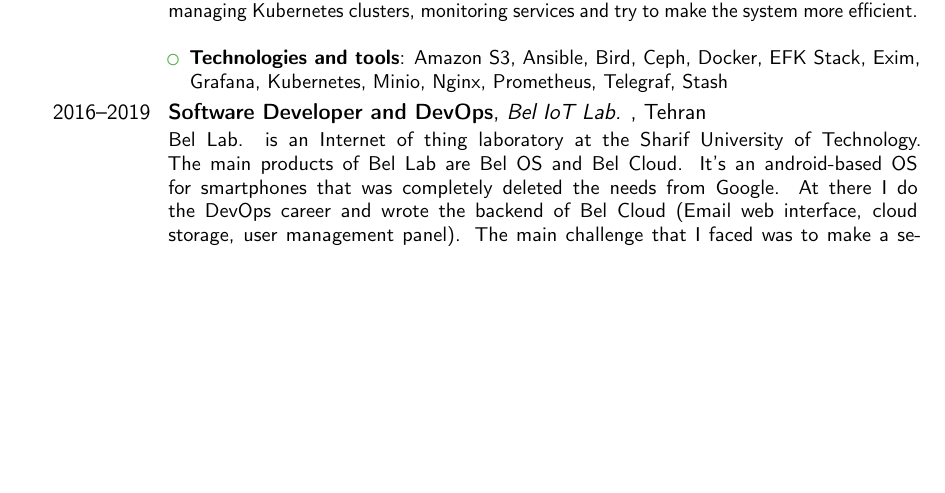
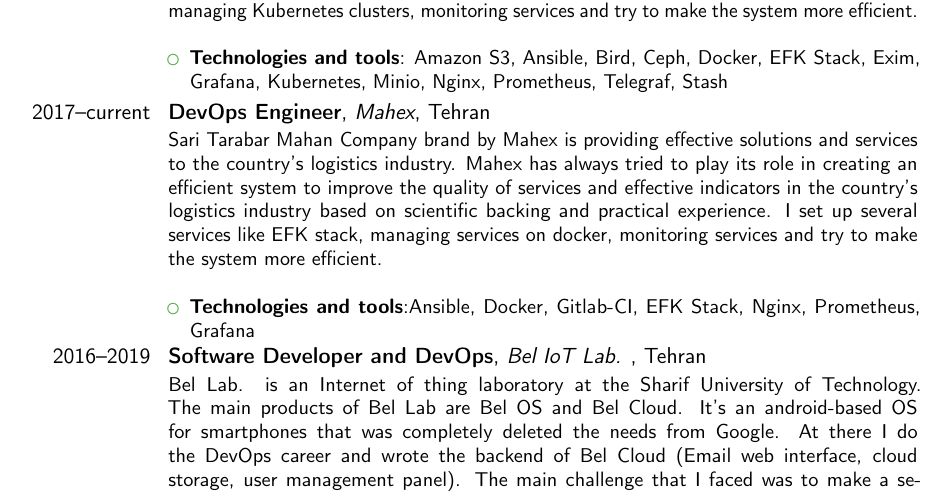
Before and after one commit to numb95/Resume, a LaTeX CV (tex/AmirHosseinGoodarziCV.tex): part of page 2 of 4, cut so that both start at the same text, the shorter picture padded with empty space. Compiled offline with pdfLaTeX.

Commit message:
Update AmirHosseinGoodarziCV.tex

```diff
--- a/tex/AmirHosseinGoodarziCV.tex
+++ b/tex/AmirHosseinGoodarziCV.tex
@@ -80,7 +80,10 @@
 \begin{itemize}%
 \item \textbf{Technologies and tools}: Amazon S3, Ansible, Bird, Ceph, Docker, EFK Stack, Exim, Grafana, Kubernetes, Minio, Nginx, Prometheus, Telegraf, Stash
 \end{itemize}}
-
+\cventry{2017--current}{DevOps Engineer}{Mahex}{Tehran}{}{Sari Tarabar Mahan Company brand by Mahex is providing effective solutions and services to the country’s logistics industry. Mahex has always tried to play its role in creating an efficient system to improve the quality of services and effective indicators in the country’s logistics industry based on scientific backing and practical experience. I set up several services like EFK stack, managing services on docker, monitoring services and try to make the system more efficient.\newline{}
+\begin{itemize}%
+\item \textbf{Technologies and tools}:Ansible, Docker, Gitlab-CI, EFK Stack, Nginx, Prometheus, Grafana
+\end{itemize}}
 \cventry{2016--2019}{Software Developer and DevOps}{Bel IoT Lab. }{Tehran}{}{Bel Lab. is an Internet of thing laboratory at the Sharif University of Technology. The main
 products of Bel Lab are Bel OS and Bel Cloud. It's an android-based OS for smartphones
 that was completely deleted the needs from Google. At there I do the DevOps career and
```
